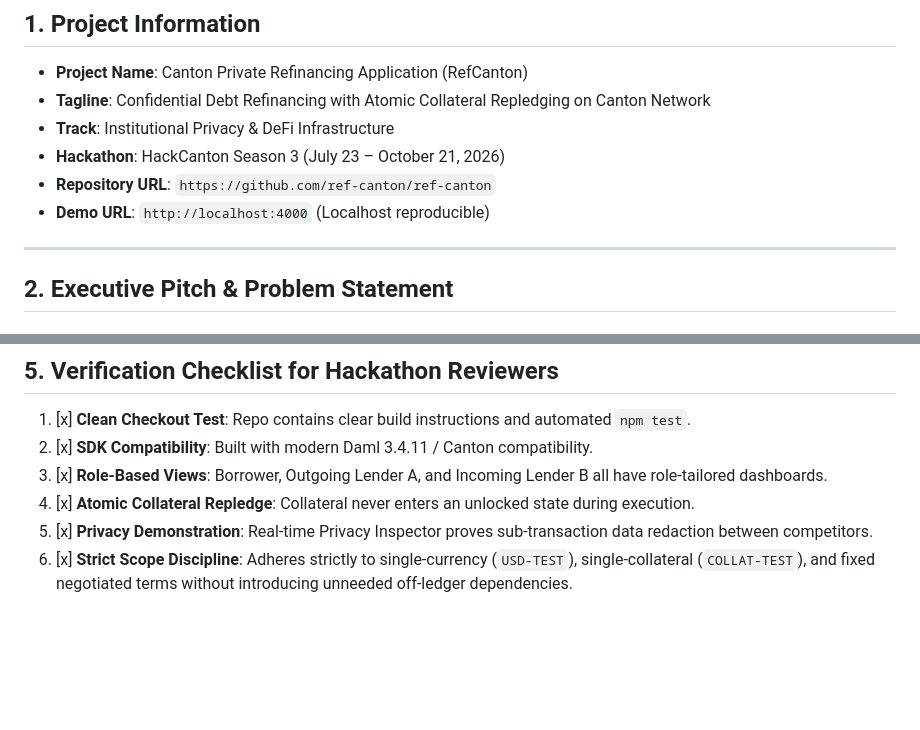
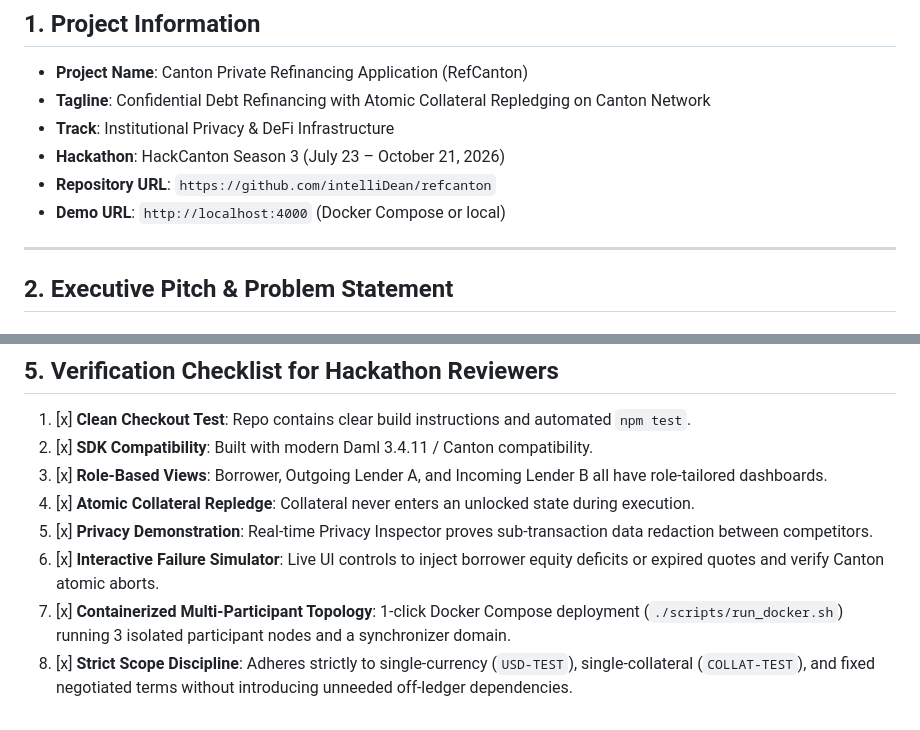
Before and after one commit to intelliDean/refcanton, a Markdown page: SUBMISSION.md, 2 parts joined by grey strips. Drawn GitHub-style; blank space fills up the shorter version.

Commit message:
docs: update submission package with correct repository URL and containerization details

```diff
--- a/SUBMISSION.md
+++ b/SUBMISSION.md
@@ -5,8 +5,8 @@
 - **Tagline**: Confidential Debt Refinancing with Atomic Collateral Repledging on Canton Network
 - **Track**: Institutional Privacy & DeFi Infrastructure
 - **Hackathon**: HackCanton Season 3 (July 23 – October 21, 2026)
-- **Repository URL**: `https://github.com/ref-canton/ref-canton`
-- **Demo URL**: `http://localhost:4000` (Localhost reproducible)
+- **Repository URL**: `https://github.com/intelliDean/refcanton`
+- **Demo URL**: `http://localhost:4000` (Docker Compose or local)
 
 ---
 
@@ -64,4 +64,6 @@ Our Daml test suite (`daml/TestRefinancing.daml`) passes **7/7 automated scenari
 3. [x] **Role-Based Views**: Borrower, Outgoing Lender A, and Incoming Lender B all have role-tailored dashboards.
 4. [x] **Atomic Collateral Repledge**: Collateral never enters an unlocked state during execution.
 5. [x] **Privacy Demonstration**: Real-time Privacy Inspector proves sub-transaction data redaction between competitors.
-6. [x] **Strict Scope Discipline**: Adheres strictly to single-currency (`USD-TEST`), single-collateral (`COLLAT-TEST`), and fixed negotiated terms without introducing unneeded off-ledger dependencies.
+6. [x] **Interactive Failure Simulator**: Live UI controls to inject borrower equity deficits or expired quotes and verify Canton atomic aborts.
+7. [x] **Containerized Multi-Participant Topology**: 1-click Docker Compose deployment (`./scripts/run_docker.sh`) running 3 isolated participant nodes and a synchronizer domain.
+8. [x] **Strict Scope Discipline**: Adheres strictly to single-currency (`USD-TEST`), single-collateral (`COLLAT-TEST`), and fixed negotiated terms without introducing unneeded off-ledger dependencies.
```
